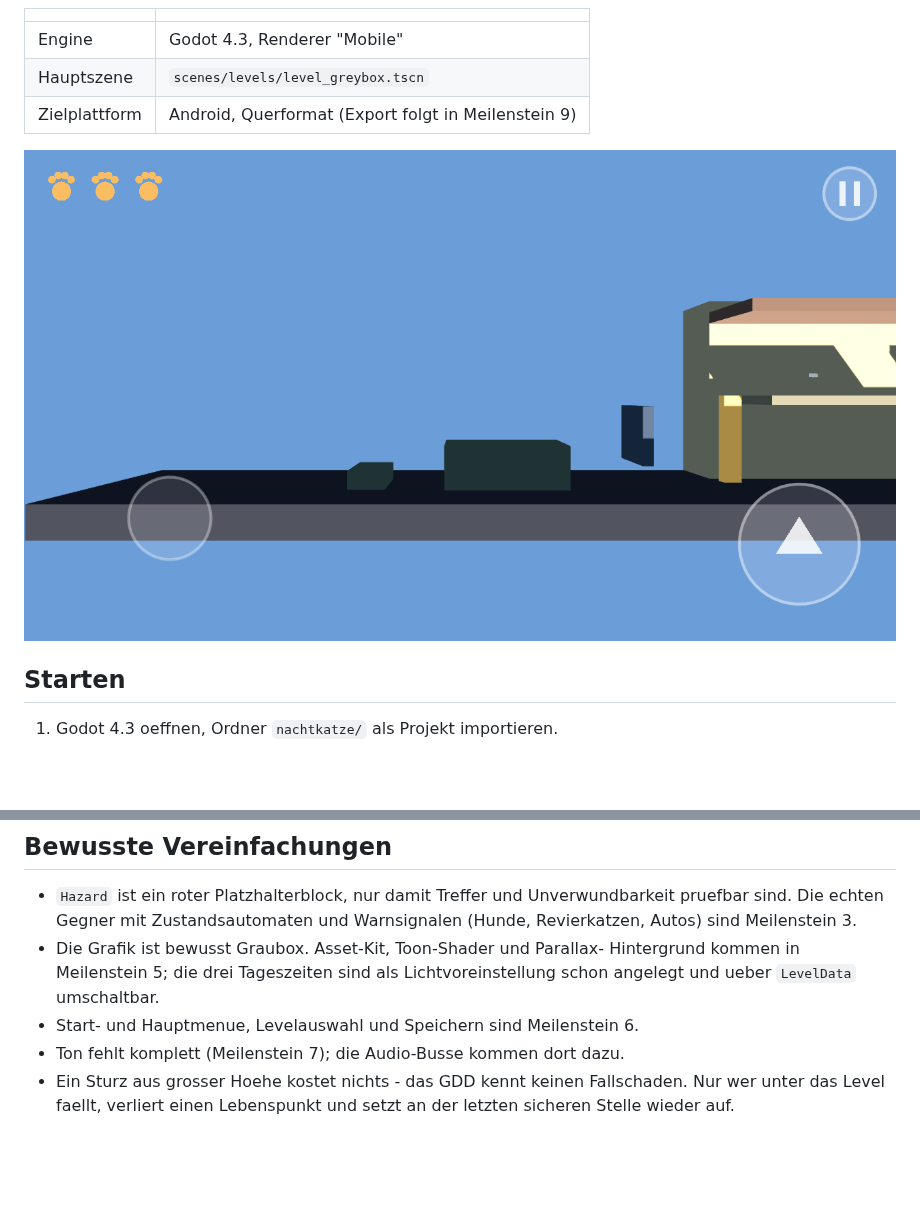
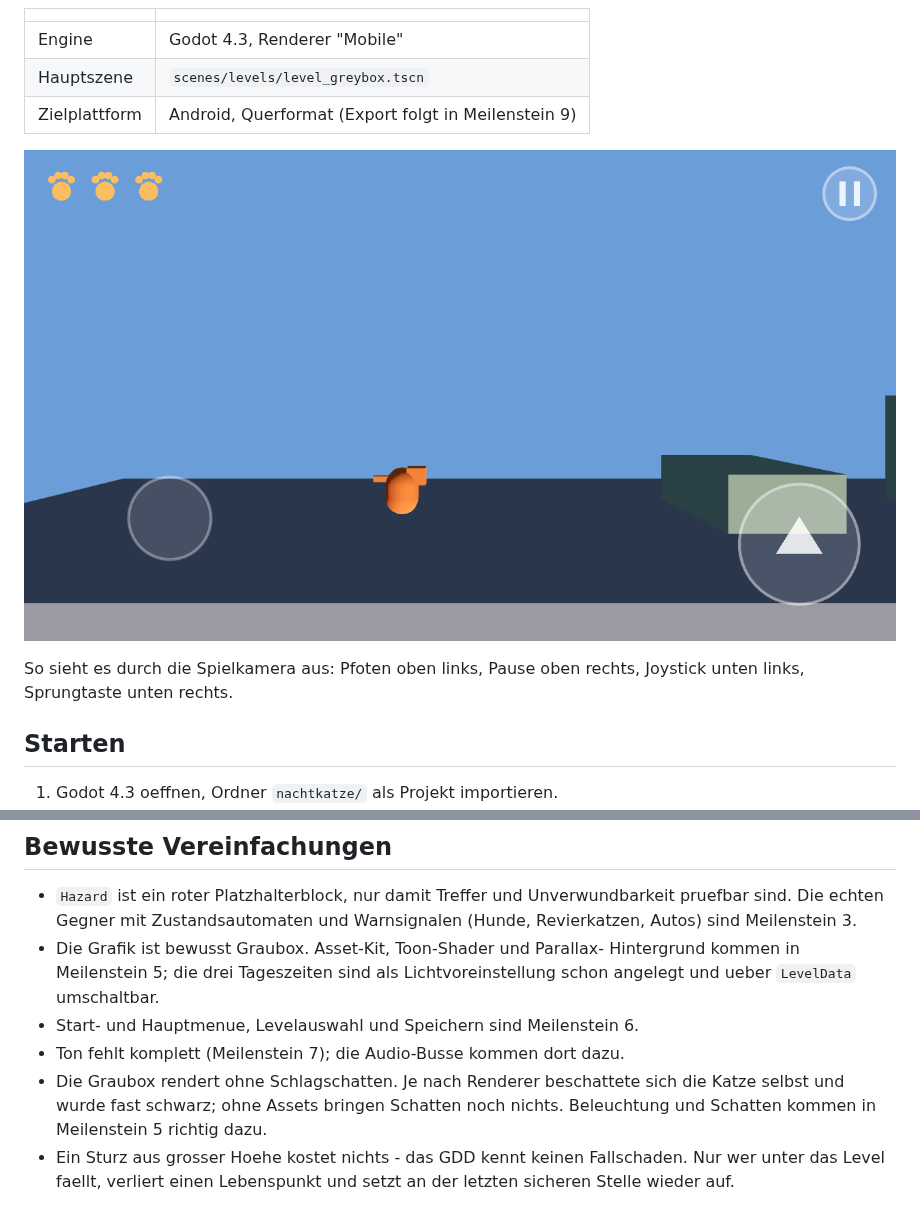
Before and after one commit to andreas40239/andreas40239, a Markdown page: nachtkatze/README.md, 2 parts joined by grey strips. Rendered like a GitHub page; pictures changed too: docs/bilder/00_spielansicht.png (added), docs/bilder/01_strasse.png; blank space fills up the shorter version.

```diff
--- a/nachtkatze/README.md
+++ b/nachtkatze/README.md
@@ -10,7 +10,10 @@ Dieser Stand deckt **Meilenstein 1 (Bewegungsprototyp)** und
 | Hauptszene | `scenes/levels/level_greybox.tscn` |
 | Zielplattform | Android, Querformat (Export folgt in Meilenstein 9) |
 
-![Strassenebene](../docs/bilder/01_strasse.png)
+![Spielansicht](../docs/bilder/00_spielansicht.png)
+
+So sieht es durch die Spielkamera aus: Pfoten oben links, Pause oben rechts,
+Joystick unten links, Sprungtaste unten rechts.
 
 ## Starten
 
@@ -120,6 +141,9 @@ xvfb-run godot --rendering-driver opengl3 --path nachtkatze \
   Lichtvoreinstellung schon angelegt und ueber `LevelData` umschaltbar.
 - Start- und Hauptmenue, Levelauswahl und Speichern sind Meilenstein 6.
 - Ton fehlt komplett (Meilenstein 7); die Audio-Busse kommen dort dazu.
+- Die Graubox rendert ohne Schlagschatten. Je nach Renderer beschattete sich
+  die Katze selbst und wurde fast schwarz; ohne Assets bringen Schatten noch
+  nichts. Beleuchtung und Schatten kommen in Meilenstein 5 richtig dazu.
 - Ein Sturz aus grosser Hoehe kostet nichts - das GDD kennt keinen Fallschaden.
   Nur wer unter das Level faellt, verliert einen Lebenspunkt und setzt an der
   letzten sicheren Stelle wieder auf.
```
Also changed, not shown: other parts of nachtkatze/README.md (+18 -0 lines), docs/bilder/02_fassade.png, docs/bilder/03_daecher.png, docs/bilder/04_ziel.png, 5 other files.
